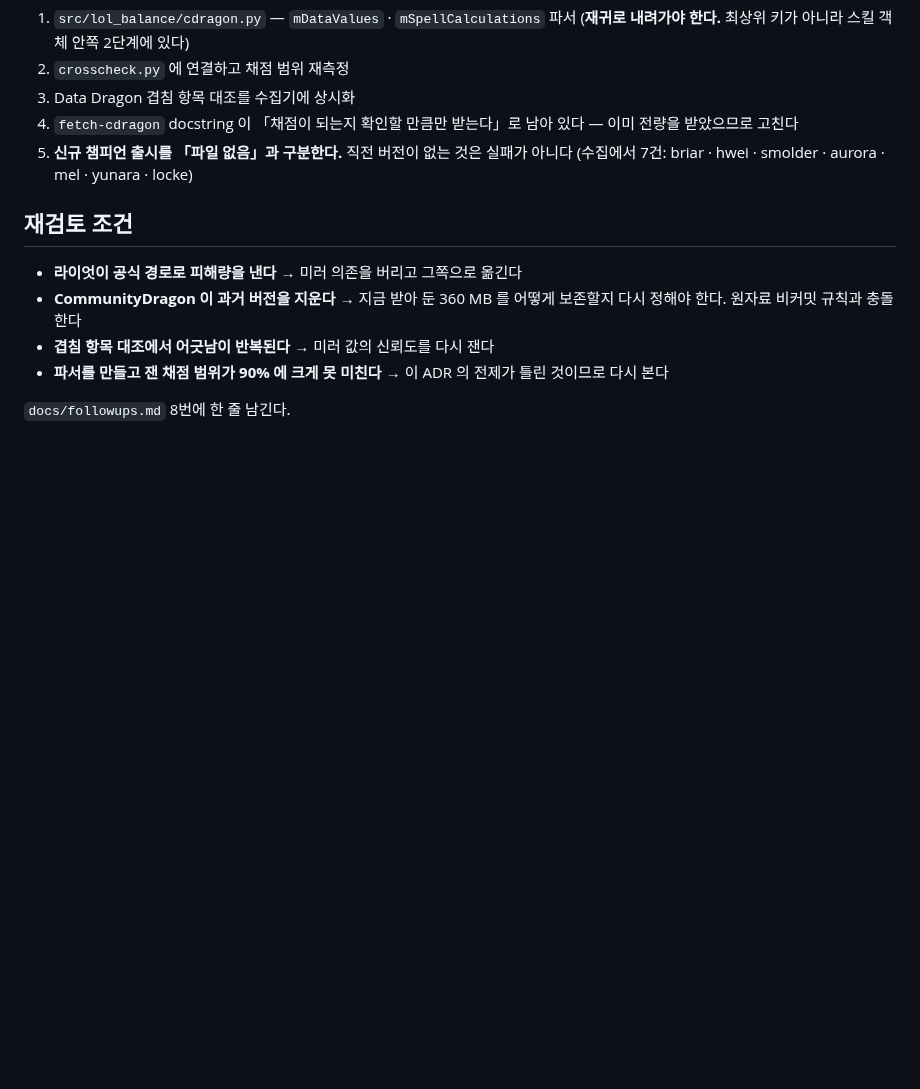
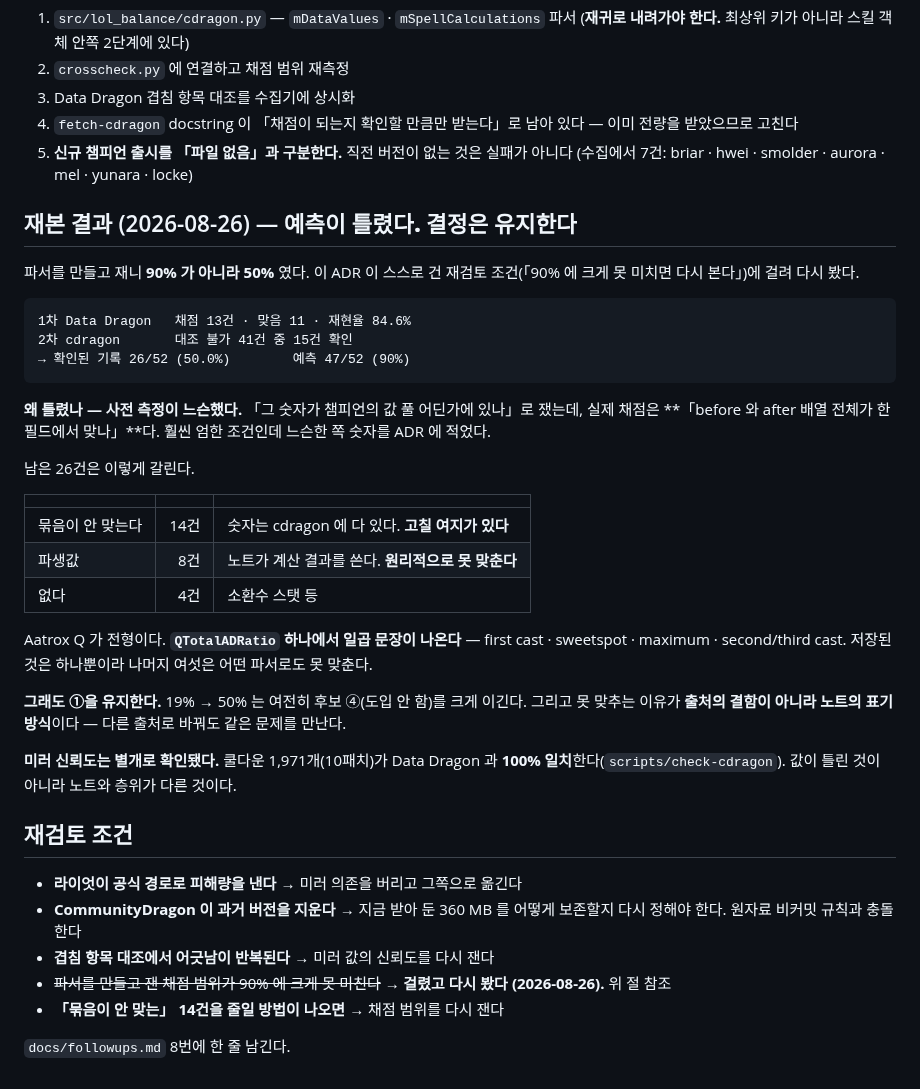
Before and after one commit to SangMyeong5426/LOL_BALANCE_PROJECT, a Markdown page: docs/adr/0005-skill-damage-data-source.md, the part around the change. Drawn GitHub-style; blank space fills up the shorter version.

Commit message:
docs(adr): record that the 90% estimate was wrong — it is 50%
ADR-0005 가 스스로 건 재검토 조건에 걸렸다. "파서를 만들고 잰 채점
범위가 90% 에 크게 못 미친다" 였고, 실제로 50% 다.

틀린 이유는 사전 측정이 느슨했기 때문이다. "그 숫자가 챔피언의 값 풀
어딘가에 있나" 로 쟀는데 실제 채점은 "before 와 after 배열 전체가 한
필드에서 맞나" 다. 엄한 조건인데 느슨한 쪽 숫자를 ADR 에 적었다.

결정은 유지한다. 19% → 50% 는 여전히 후보 4(도입 안 함)를 크게 이기고,
못 맞추는 이유가 출처의 결함이 아니라 노트의 표기 방식이라 다른 출처로
바꿔도 같은 문제를 만난다. 미러 신뢰도는 따로 확인됐다 — 쿨다운
1,971개가 Data Dragon 과 100% 일치한다.

예측을 지우지 않고 남긴다. 무엇을 예측했고 얼마나 빗나갔는지가
다음 판단의 재료다.

Co-Authored-By: Claude Opus 5 <noreply@anthropic.com>

````diff
--- a/docs/adr/0005-skill-damage-data-source.md
+++ b/docs/adr/0005-skill-damage-data-source.md
@@ -143,11 +143,47 @@ Data Dragon 이 본 변경 **762종 중 63종(8.3%)** 은 **노트에 그 챔피
 4. `fetch-cdragon` docstring 이 「채점이 되는지 확인할 만큼만 받는다」로 남아 있다 — 이미 전량을 받았으므로 고친다
 5. **신규 챔피언 출시를 「파일 없음」과 구분한다.** 직전 버전이 없는 것은 실패가 아니다 (수집에서 7건: briar · hwei · smolder · aurora · mel · yunara · locke)
 
+## 재본 결과 (2026-08-26) — **예측이 틀렸다. 결정은 유지한다**
+
+파서를 만들고 재니 **90% 가 아니라 50%** 였다. 이 ADR 이 스스로 건 재검토
+조건(「90% 에 크게 못 미치면 다시 본다」)에 걸려 다시 봤다.
+
+```
+1차 Data Dragon   채점 13건 · 맞음 11 · 재현율 84.6%
+2차 cdragon       대조 불가 41건 중 15건 확인
+→ 확인된 기록 26/52 (50.0%)        예측 47/52 (90%)
+```
+
+**왜 틀렸나 — 사전 측정이 느슨했다.** 「그 숫자가 챔피언의 값 풀 어딘가에
+있나」로 쟀는데, 실제 채점은 **「before 와 after 배열 전체가 한 필드에서
+맞나」**다. 훨씬 엄한 조건인데 느슨한 쪽 숫자를 ADR 에 적었다.
+
+남은 26건은 이렇게 갈린다.
+
+| | | |
+| --- | ---: | --- |
+| 묶음이 안 맞는다 | 14건 | 숫자는 cdragon 에 다 있다. **고칠 여지가 있다** |
+| 파생값 | 8건 | 노트가 계산 결과를 쓴다. **원리적으로 못 맞춘다** |
+| 없다 | 4건 | 소환수 스탯 등 |
+
+Aatrox Q 가 전형이다. **`QTotalADRatio` 하나에서 일곱 문장이 나온다** —
+first cast · sweetspot · maximum · second/third cast. 저장된 것은 하나뿐이라
+나머지 여섯은 어떤 파서로도 못 맞춘다.
+
+**그래도 ①을 유지한다.** 19% → 50% 는 여전히 후보 ④(도입 안 함)를 크게
+이긴다. 그리고 못 맞추는 이유가 **출처의 결함이 아니라 노트의 표기 방식**이다 —
+다른 출처로 바꿔도 같은 문제를 만난다.
+
+**미러 신뢰도는 별개로 확인됐다.** 쿨다운 1,971개(10패치)가 Data Dragon 과
+**100% 일치**한다(`scripts/check-cdragon`). 값이 틀린 것이 아니라 노트와
+층위가 다른 것이다.
+
 ## 재검토 조건
 
 - **라이엇이 공식 경로로 피해량을 낸다** → 미러 의존을 버리고 그쪽으로 옮긴다
 - **CommunityDragon 이 과거 버전을 지운다** → 지금 받아 둔 360 MB 를 어떻게 보존할지 다시 정해야 한다. 원자료 비커밋 규칙과 충돌한다
 - **겹침 항목 대조에서 어긋남이 반복된다** → 미러 값의 신뢰도를 다시 잰다
-- **파서를 만들고 잰 채점 범위가 90% 에 크게 못 미친다** → 이 ADR 의 전제가 틀린 것이므로 다시 본다
+- ~~파서를 만들고 잰 채점 범위가 90% 에 크게 못 미친다~~ → **걸렸고 다시 봤다 (2026-08-26).** 위 절 참조
+- **「묶음이 안 맞는」 14건을 줄일 방법이 나오면** → 채점 범위를 다시 잰다
 
 `docs/followups.md` 8번에 한 줄 남긴다.
````
Also changed, not shown: docs/followups.md (+1 -1 lines).
